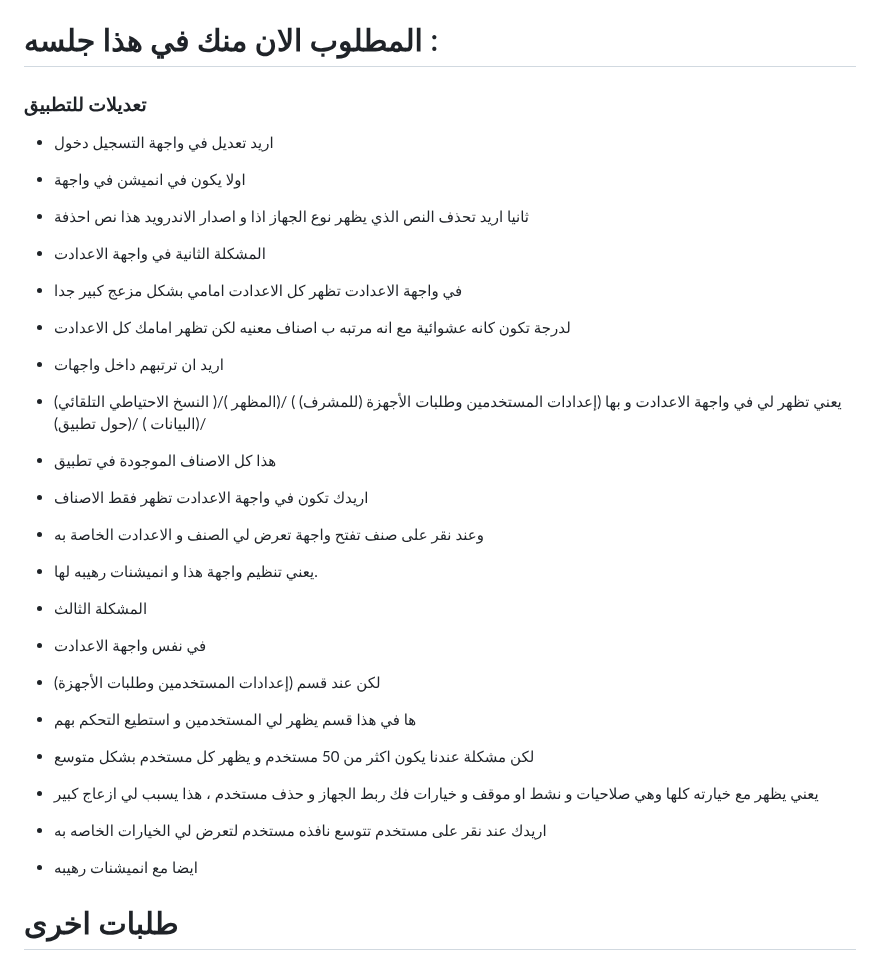
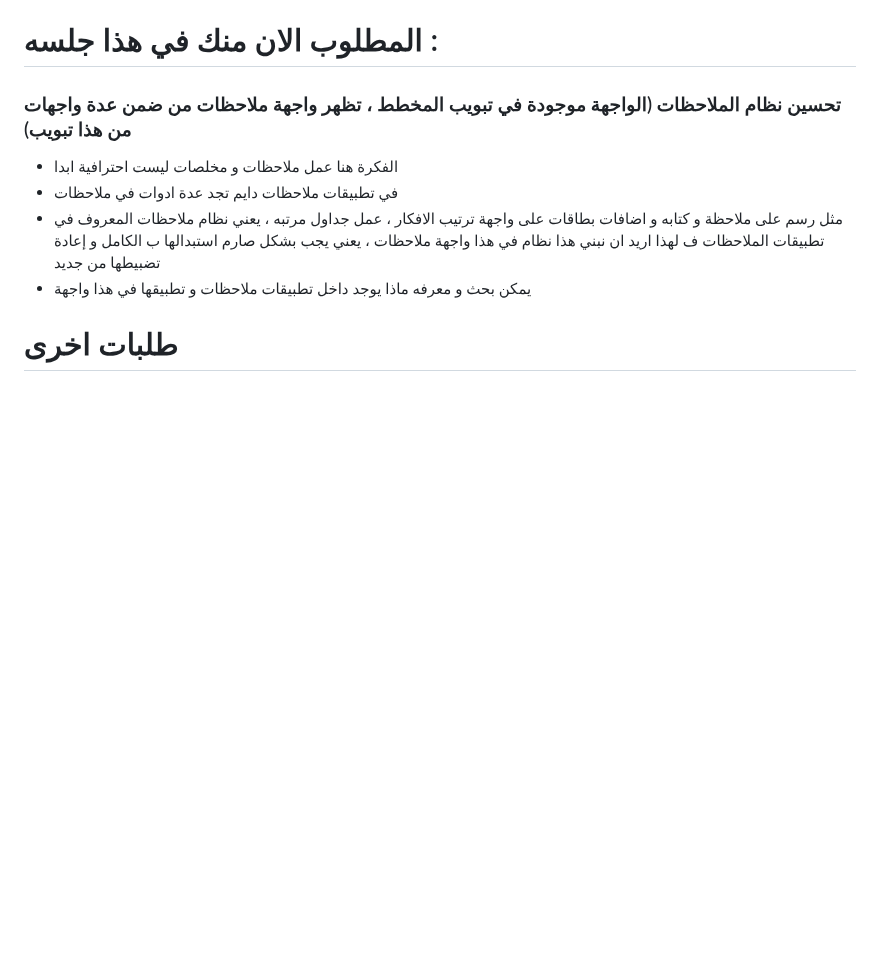
Before and after one commit to SagedAMV/app_new, a Markdown page: تعليمات.md, the part around the change. GitHub-like rendering; blank space fills up the shorter version.

```diff
--- a/تعليمات.md
+++ b/تعليمات.md
@@ -36,29 +36,13 @@ https://github.com/SagedAMV/app_new
 
 # المطلوب الان منك في هذا جلسه :
 
-### تعديلات للتطبيق
-- اريد تعديل في واجهة التسجيل دخول
--  اولا يكون في انميشن في واجهة
-- ثانيا اريد تحذف النص الذي يظهر نوع الجهاز اذا و اصدار الاندرويد هذا نص احذفة
+### تحسين نظام الملاحظات (الواجهة موجودة في تبويب المخطط ، تظهر واجهة ملاحظات من ضمن عدة واجهات من هذا تبويب)
 
-- المشكلة  الثانية في واجهة الاعدادت
-- في واجهة الاعدادت تظهر كل الاعدادت امامي بشكل مزعج كبير جدا
-- لدرجة تكون كانه عشوائية مع انه مرتبه ب اصناف معنيه لكن تظهر امامك كل الاعدادت
-- اريد ان ترتبهم داخل واجهات
-- يعني تظهر لي في واجهة الاعدادت و بها (إعدادات المستخدمين وطلبات الأجهزة (للمشرف) ) /(المظهر )/( النسخ الاحتياطي التلقائي) /(البيانات ) /(حول تطبيق)
-- هذا كل الاصناف الموجودة في تطبيق
-- اريدك تكون في واجهة الاعدادت تظهر فقط الاصناف
-- وعند نقر على صنف تفتح واجهة تعرض لي الصنف و الاعدادت الخاصة به
-- يعني تنظيم واجهة هذا و انميشنات رهيبه لها.
+- الفكرة هنا عمل ملاحظات و مخلصات ليست احترافية ابدا
+- في تطبيقات ملاحظات دايم تجد عدة ادوات في ملاحظات
+- مثل رسم على ملاحظة و كتابه و اضافات بطاقات على واجهة ترتيب الافكار ، عمل جداول مرتبه ، يعني نظام ملاحظات المعروف في تطبيقات الملاحظات ف لهذا اريد ان نبني هذا نظام في هذا واجهة ملاحظات ، يعني يجب بشكل صارم استبدالها ب الكامل و إعادة تضبيطها من جديد
+- يمكن بحث و معرفه ماذا يوجد داخل تطبيقات ملاحظات و تطبيقها في هذا واجهة
 
-- المشكلة الثالث
-- في نفس واجهة الاعدادت
-- لكن عند قسم (إعدادات المستخدمين وطلبات الأجهزة)
-- ها في هذا قسم يظهر لي المستخدمين و استطيع التحكم بهم
-- لكن مشكلة عندنا يكون اكثر من 50 مستخدم و يظهر كل مستخدم بشكل متوسع
-- يعني يظهر مع خيارته كلها وهي صلاحيات و نشط او موقف و خيارات فك ربط الجهاز و حذف مستخدم ، هذا يسبب لي ازعاج كبير
-- اريدك عند نقر على مستخدم تتوسع نافذه مستخدم لتعرض لي الخيارات الخاصه به
-- ايضا مع انميشنات رهيبه
 
 # طلبات اخرى
 
```
